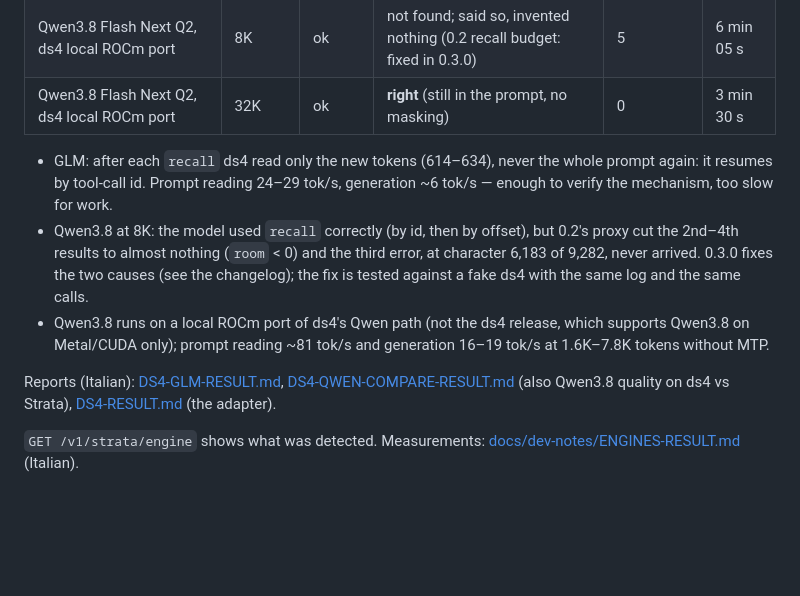
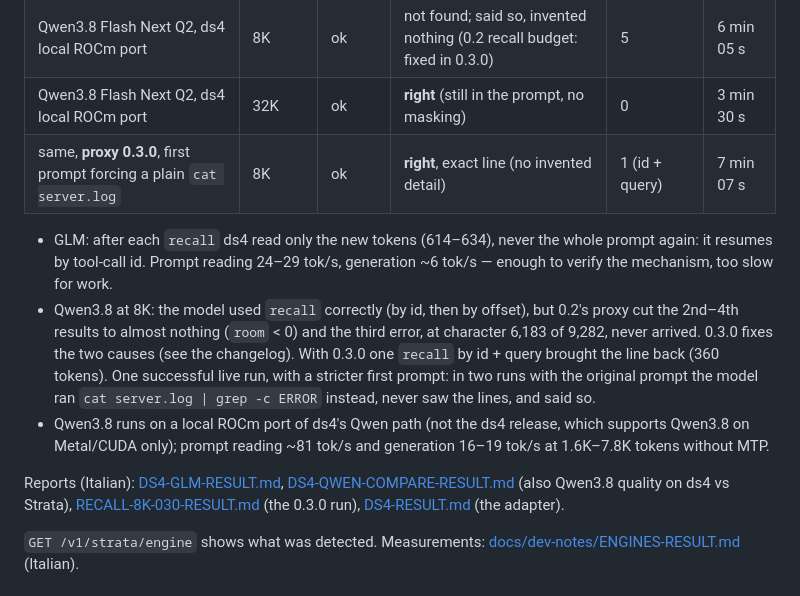
Before and after one commit to lastreload/mnemonic-proxy, a Markdown page: README.md, the part around the change. Rendered like a GitHub page; blank space fills up the shorter version.

Commit message:
0.3.0: prova dal vivo della recall a 8K (Qwen3.8 su ds4, rq-2290 giusto con 1 recall id+query); README, CHANGELOG, dev-note

```diff
--- a/README.md
+++ b/README.md
@@ -579,17 +579,21 @@ prompt). AI395: Ryzen AI Max+ 395 "Strix Halo", 128 GB unified memory, ROCm gfx1
 | GLM 5.3 Flash Q2, ds4 `0aaea5a`, SSD streaming, MTP | 8K | ok | **right**, plus an invented timestamp | 5, by id + offset | 10 min 34 s |
 | Qwen3.8 Flash Next Q2, ds4 local ROCm port | 8K | ok | not found; said so, invented nothing (0.2 recall budget: fixed in 0.3.0) | 5 | 6 min 05 s |
 | Qwen3.8 Flash Next Q2, ds4 local ROCm port | 32K | ok | **right** (still in the prompt, no masking) | 0 | 3 min 30 s |
+| same, **proxy 0.3.0**, first prompt forcing a plain `cat server.log` | 8K | ok | **right**, exact line (no invented detail) | 1 (id + query) | 7 min 07 s |
 
 - GLM: after each `recall` ds4 read only the new tokens (614–634), never the whole prompt again: it resumes by
   tool-call id. Prompt reading 24–29 tok/s, generation ~6 tok/s — enough to verify the mechanism, too slow for work.
 - Qwen3.8 at 8K: the model used `recall` correctly (by id, then by offset), but 0.2's proxy cut the 2nd–4th results
   to almost nothing (`room` < 0) and the third error, at character 6,183 of 9,282, never arrived. 0.3.0 fixes the
-  two causes (see the changelog); the fix is tested against a fake ds4 with the same log and the same calls.
+  two causes (see the changelog). With 0.3.0 one `recall` by id + query brought the line back (360 tokens). One
+  successful live run, with a stricter first prompt: in two runs with the original prompt the model ran
+  `cat server.log | grep -c ERROR` instead, never saw the lines, and said so.
 - Qwen3.8 runs on a local ROCm port of ds4's Qwen path (not the ds4 release, which supports Qwen3.8 on Metal/CUDA
   only); prompt reading ~81 tok/s and generation 16–19 tok/s at 1.6K–7.8K tokens without MTP.
 
 Reports (Italian): [DS4-GLM-RESULT.md](docs/dev-notes/DS4-GLM-RESULT.md),
 [DS4-QWEN-COMPARE-RESULT.md](docs/dev-notes/DS4-QWEN-COMPARE-RESULT.md) (also Qwen3.8 quality on ds4 vs Strata),
+[RECALL-8K-030-RESULT.md](docs/dev-notes/RECALL-8K-030-RESULT.md) (the 0.3.0 run),
 [DS4-RESULT.md](docs/dev-notes/DS4-RESULT.md) (the adapter).
 
 `GET /v1/strata/engine` shows what was detected. Measurements: [docs/dev-notes/ENGINES-RESULT.md](docs/dev-notes/ENGINES-RESULT.md) (Italian).
```
Also changed, not shown: CHANGELOG.md (+2 -1 lines), docs/dev-notes/RECALL-8K-030-RESULT.md (added, +31 -0 lines).
